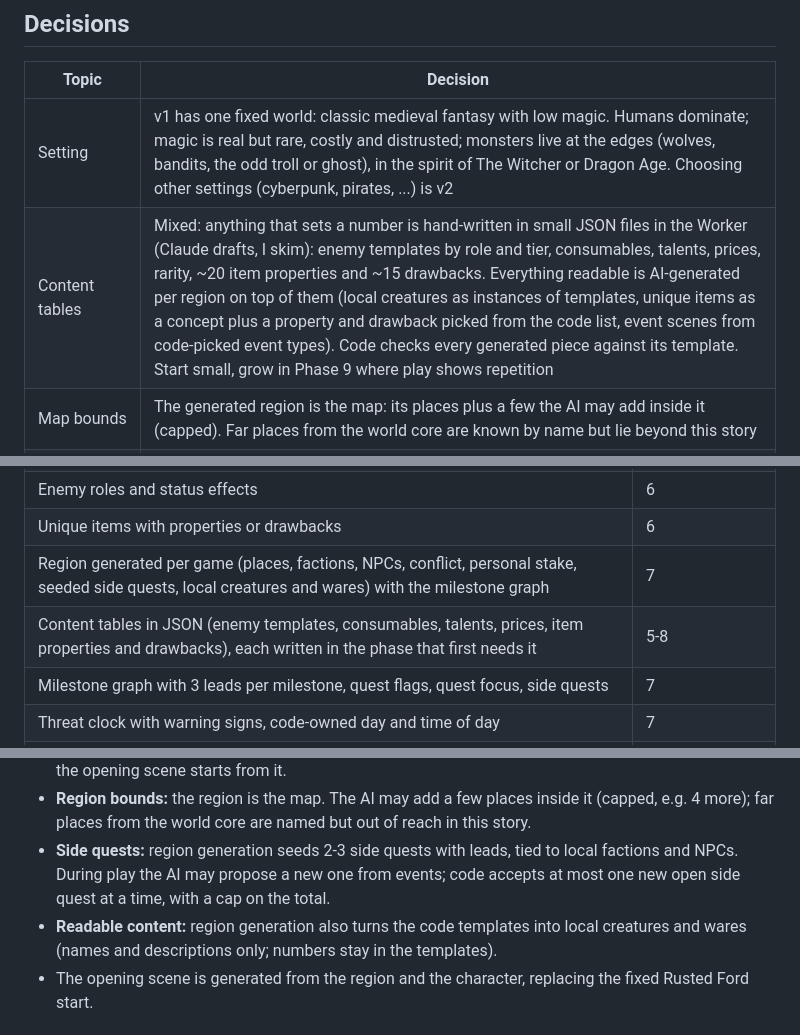
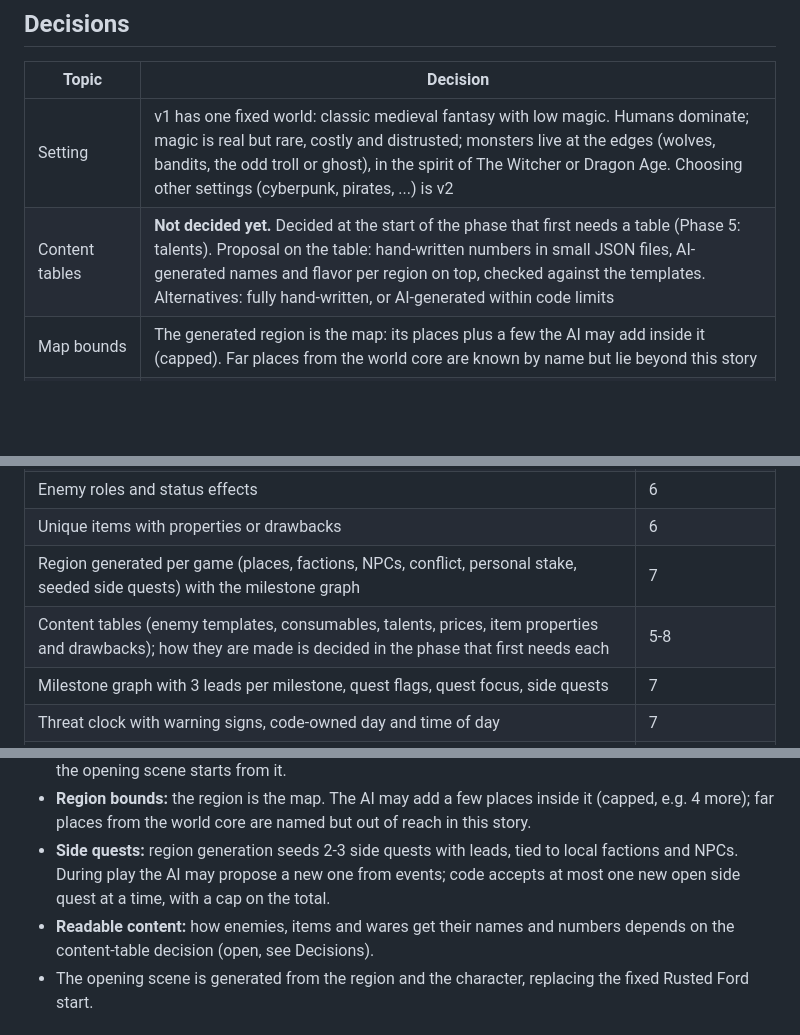
Before and after one commit to Tomethyy/AI-RPG, a Markdown page: PLAN.md, 3 parts joined by grey strips. GitHub-like rendering; blank space fills up the shorter version.

Commit message:
PLAN: content tables back to open, revisited in each phase that needs a table
Co-Authored-By: Claude Opus 5.5 <noreply@anthropic.com>
Claude-Session: https://claude.ai/code/session_014D8VW2LfkjZocXwTDCKMH2

```diff
--- a/PLAN.md
+++ b/PLAN.md
@@ -48,7 +48,7 @@ Background research on existing products and the evidence behind these decisions
 | Topic | Decision |
 |---|---|
 | Setting | v1 has one fixed world: classic medieval fantasy with low magic. Humans dominate; magic is real but rare, costly and distrusted; monsters live at the edges (wolves, bandits, the odd troll or ghost), in the spirit of The Witcher or Dragon Age. Choosing other settings (cyberpunk, pirates, ...) is v2 |
-| Content tables | Mixed: anything that sets a number is hand-written in small JSON files in the Worker (Claude drafts, I skim): enemy templates by role and tier, consumables, talents, prices, rarity, ~20 item properties and ~15 drawbacks. Everything readable is AI-generated per region on top of them (local creatures as instances of templates, unique items as a concept plus a property and drawback picked from the code list, event scenes from code-picked event types). Code checks every generated piece against its template. Start small, grow in Phase 9 where play shows repetition |
+| Content tables | **Not decided yet.** Decided at the start of the phase that first needs a table (Phase 5: talents). Proposal on the table: hand-written numbers in small JSON files, AI-generated names and flavor per region on top, checked against the templates. Alternatives: fully hand-written, or AI-generated within code limits |
 | Map bounds | The generated region is the map: its places plus a few the AI may add inside it (capped). Far places from the world core are known by name but lie beyond this story |
 | Side quests | Seeded and earned: region generation seeds 2-3 side quests tied to its factions and NPCs (with leads); in play the AI may propose new ones from what happens, at most one new open side quest at a time and a total cap |
 | World and lore | Two layers. A hand-written **world core**, fixed for v1 and cached in the prompt (~500 tokens, near zero cost per turn): the realm and its regions, a short history, how magic works and why it is distrusted, the main religion, 3-4 major powers, which monsters exist. Plus a **region generated once per New game** inside that world: starting area, 6-8 places, 3-4 local factions with goals, key NPCs, the central conflict, with the milestone graph and threat clock built on it, stored in the ledger. Every run gets new names and a new story in the same world |
@@ -94,8 +94,8 @@ Done (Phases 1-4): story loop and options, rules engine (dice, HP, XP, gear, loo
 | Fair death: flee/surrender, morale, danger shown first, enemy intent shown, defeat branch, permanent death | 6 |
 | Enemy roles and status effects | 6 |
 | Unique items with properties or drawbacks | 6 |
-| Region generated per game (places, factions, NPCs, conflict, personal stake, seeded side quests, local creatures and wares) with the milestone graph | 7 |
-| Content tables in JSON (enemy templates, consumables, talents, prices, item properties and drawbacks), each written in the phase that first needs it | 5-8 |
+| Region generated per game (places, factions, NPCs, conflict, personal stake, seeded side quests) with the milestone graph | 7 |
+| Content tables (enemy templates, consumables, talents, prices, item properties and drawbacks); how they are made is decided in the phase that first needs each | 5-8 |
 | Milestone graph with 3 leads per milestone, quest flags, quest focus, side quests | 7 |
 | Threat clock with warning signs, code-owned day and time of day | 7 |
 | Custom action classification and consequence-based responses | 7 |
@@ -140,7 +140,7 @@ Look around, Talk to someone, Travel, Rest, Check inventory, Wildcard (random ev
 - **Personal stake:** character creation picks a background and a drive; region generation must give the character a personal stake in the central conflict (a debt, a missing sibling, a stolen inheritance), and the opening scene starts from it.
 - **Region bounds:** the region is the map. The AI may add a few places inside it (capped, e.g. 4 more); far places from the world core are named but out of reach in this story.
 - **Side quests:** region generation seeds 2-3 side quests with leads, tied to local factions and NPCs. During play the AI may propose a new one from events; code accepts at most one new open side quest at a time, with a cap on the total.
-- **Readable content:** region generation also turns the code templates into local creatures and wares (names and descriptions only; numbers stay in the templates).
+- **Readable content:** how enemies, items and wares get their names and numbers depends on the content-table decision (open, see Decisions).
 - The opening scene is generated from the region and the character, replacing the fixed Rusted Ford start.
 
 ## Main quest as a milestone graph
```
Also changed, not shown: other parts of PLAN.md (+1 -0 lines).
